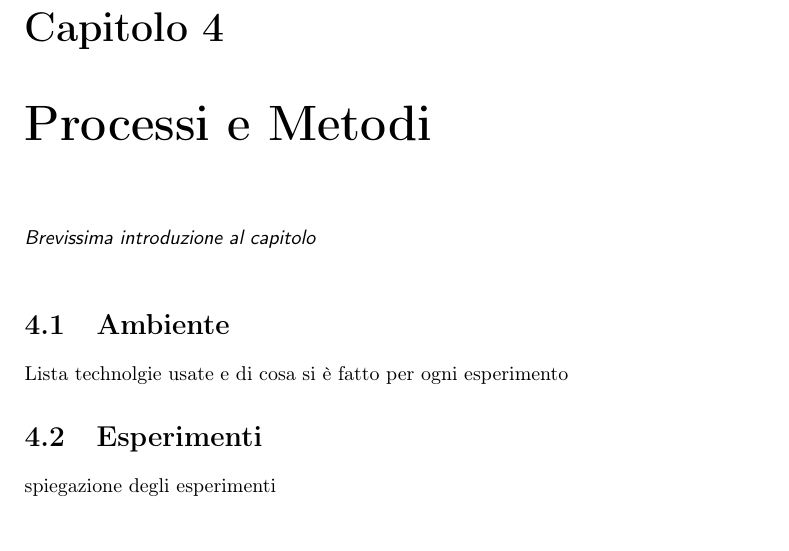
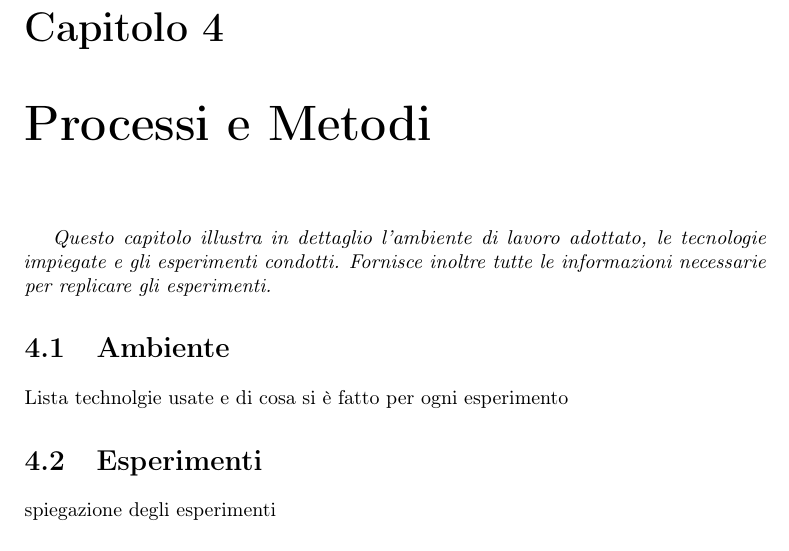
Before and after one commit to GiovanniMenon/Evaluating-Quic-Resilience-Selective-Traffic-Manipulation-, a LaTeX thesis (thesis.tex, which reads chapters/processi.tex): part of page 28 of 36, cut so that both start at the same text. Compiled offline with pdfLaTeX.

Commit message:
descrizione processi e metodi

```diff
--- a/chapters/processi.tex
+++ b/chapters/processi.tex
@@ -1,7 +1,8 @@
 \chapter{Processi e Metodi}
 \label{cap:processi-metodologie}
 
-\intro{Brevissima introduzione al capitolo}\\
+\textit{\indent Questo capitolo illustra in dettaglio l'ambiente di lavoro adottato, le tecnologie impiegate e gli esperimenti condotti.
+Fornisce inoltre tutte le informazioni necessarie per replicare gli esperimenti.}
 
 \section{Ambiente}
 
```
